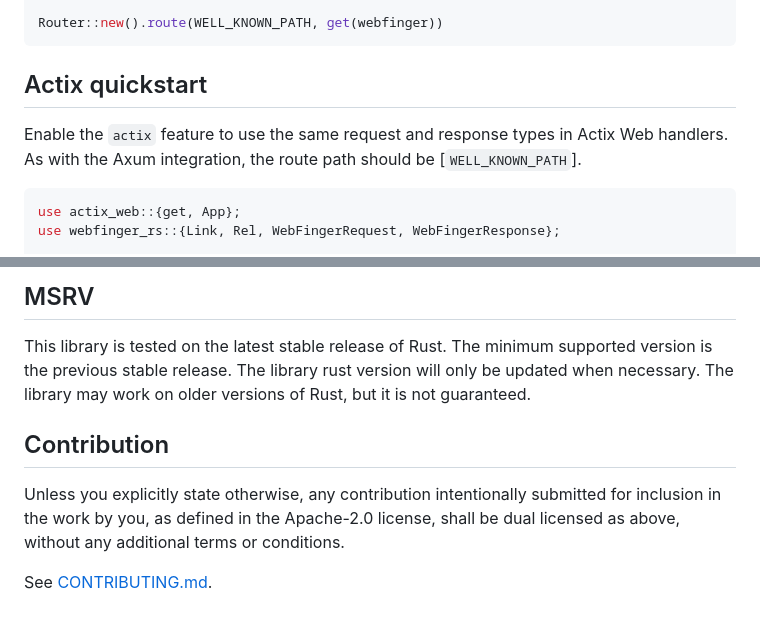
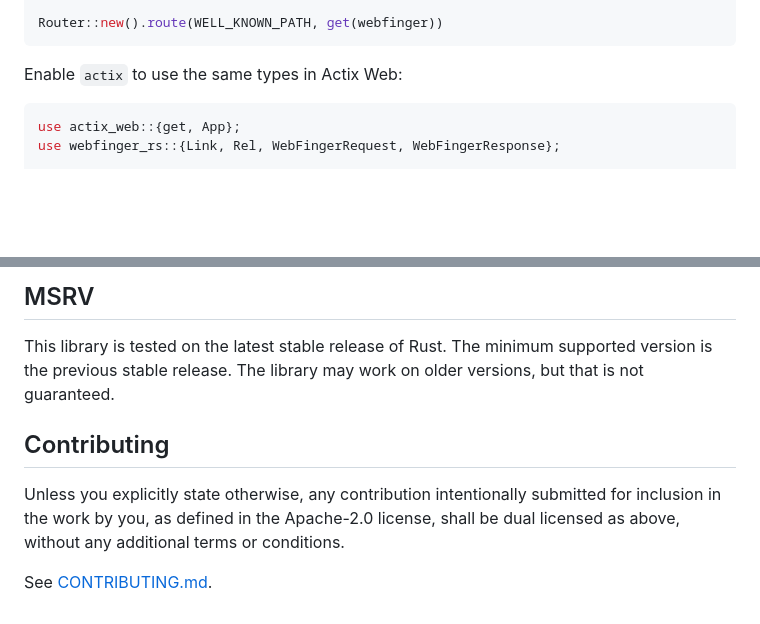
Before and after one commit to joshka/webfinger-rs, a Markdown page: README.md, 2 parts joined by grey strips. Rendered like a GitHub page; blank space fills up the shorter version.

````diff
--- a/README.md
+++ b/README.md
@@ -153,10 +100,7 @@ async fn webfinger(request: WebFingerRequest) -> axum::response::Result<WebFinge
 Router::new().route(WELL_KNOWN_PATH, get(webfinger))
 ```
 
-## Actix quickstart
-
-Enable the `actix` feature to use the same request and response types in Actix Web handlers.
-As with the Axum integration, the route path should be [`WELL_KNOWN_PATH`].
+Enable `actix` to use the same types in Actix Web:
 
 ```rust
 use actix_web::{get, App};
@@ -235,14 +156,13 @@ This project is licensed under either of:
 ## MSRV
 
 This library is tested on the latest stable release of Rust. The minimum supported version is the
-previous stable release. The library rust version will only be updated when necessary. The library
-may work on older versions of Rust, but it is not guaranteed.
+previous stable release. The library may work on older versions, but that is not guaranteed.
 
-## Contribution
+## Contributing
 
-Unless you explicitly state otherwise, any contribution intentionally submitted for inclusion in the
-work by you, as defined in the Apache-2.0 license, shall be dual licensed as above, without any
-additional terms or conditions.
+Unless you explicitly state otherwise, any contribution intentionally submitted for inclusion in
+the work by you, as defined in the Apache-2.0 license, shall be dual licensed as above, without
+any additional terms or conditions.
 
 See [CONTRIBUTING.md](CONTRIBUTING.md).
 
````
Also changed, not shown: other parts of README.md (+43 -114 lines), AGENTS.md (+2 -0 lines).
